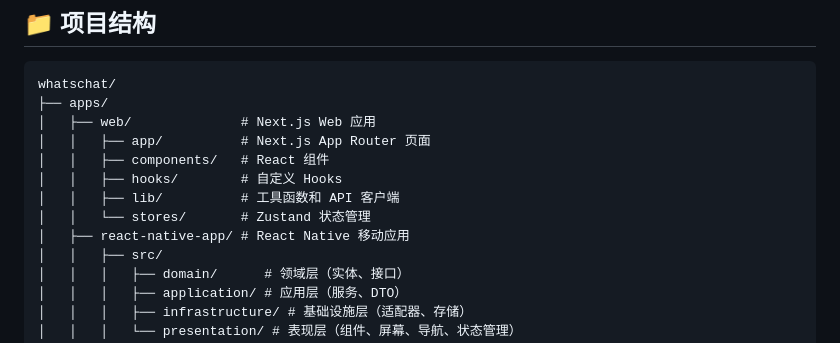
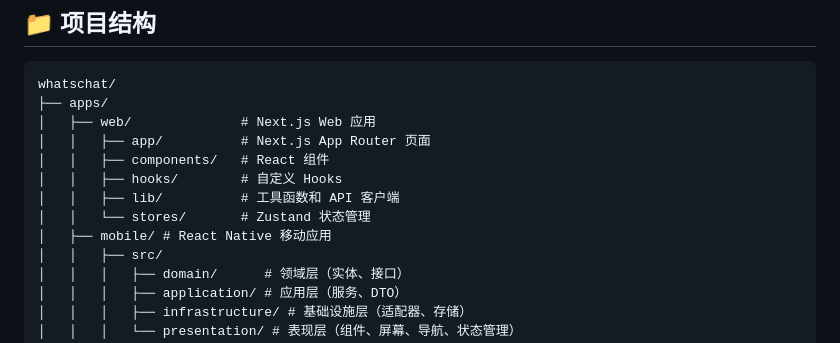
Before and after one commit to felixzhu97/whatschat, a Markdown page: README.md, the part around the change. GitHub-like rendering.

Commit message:
feat: rename react-native-app directory to mobile for clarity
- Update directory name in README.md to better reflect its purpose
- Improves project structure readability and consistency with naming conventions

```diff
--- a/README.md
+++ b/README.md
@@ -33,7 +33,7 @@ whatschat/
 │   │   ├── hooks/        # 自定义 Hooks
 │   │   ├── lib/          # 工具函数和 API 客户端
 │   │   └── stores/       # Zustand 状态管理
-│   ├── react-native-app/ # React Native 移动应用
+│   ├── mobile/ # React Native 移动应用
 │   │   ├── src/
 │   │   │   ├── domain/      # 领域层（实体、接口）
 │   │   │   ├── application/ # 应用层（服务、DTO）
```
